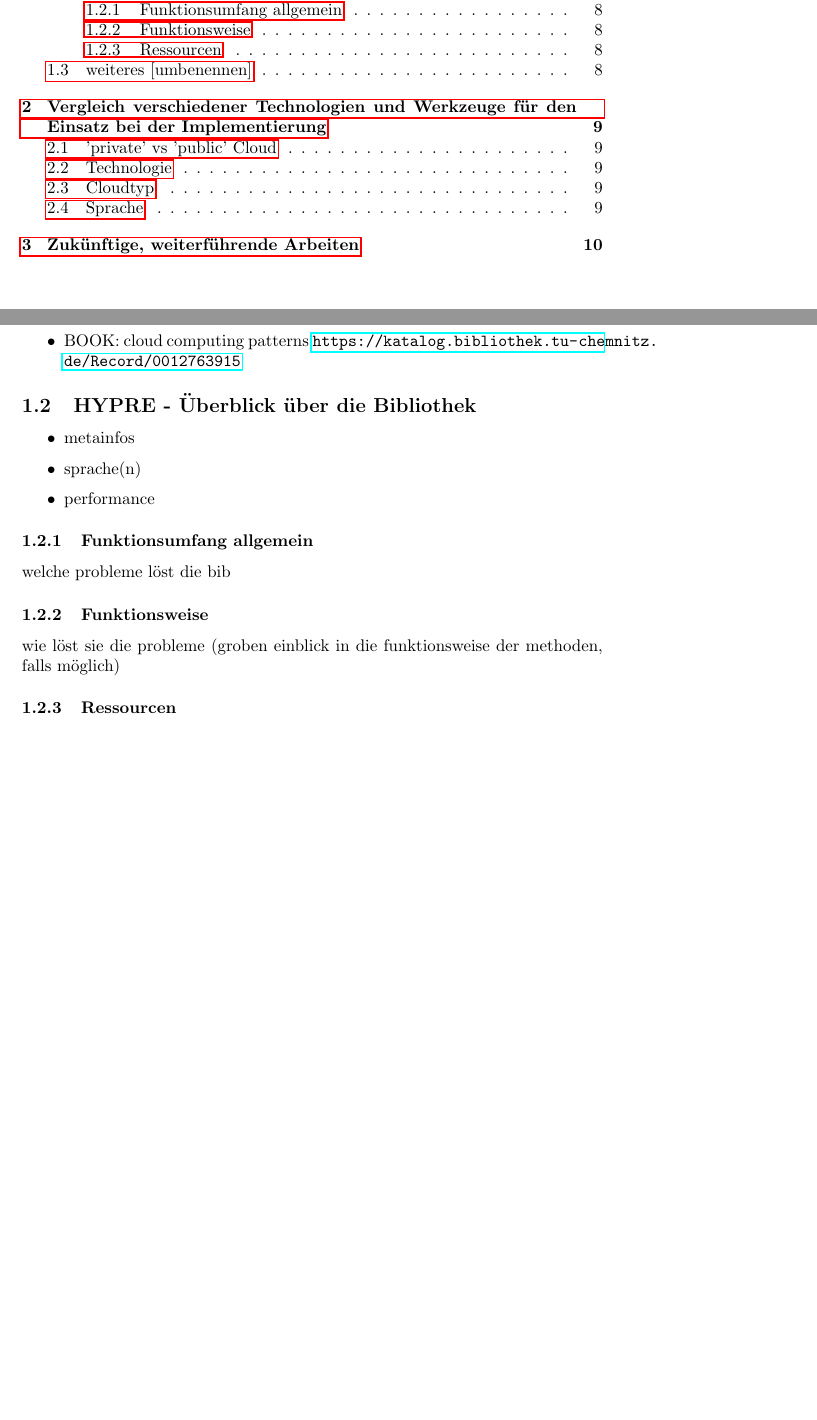
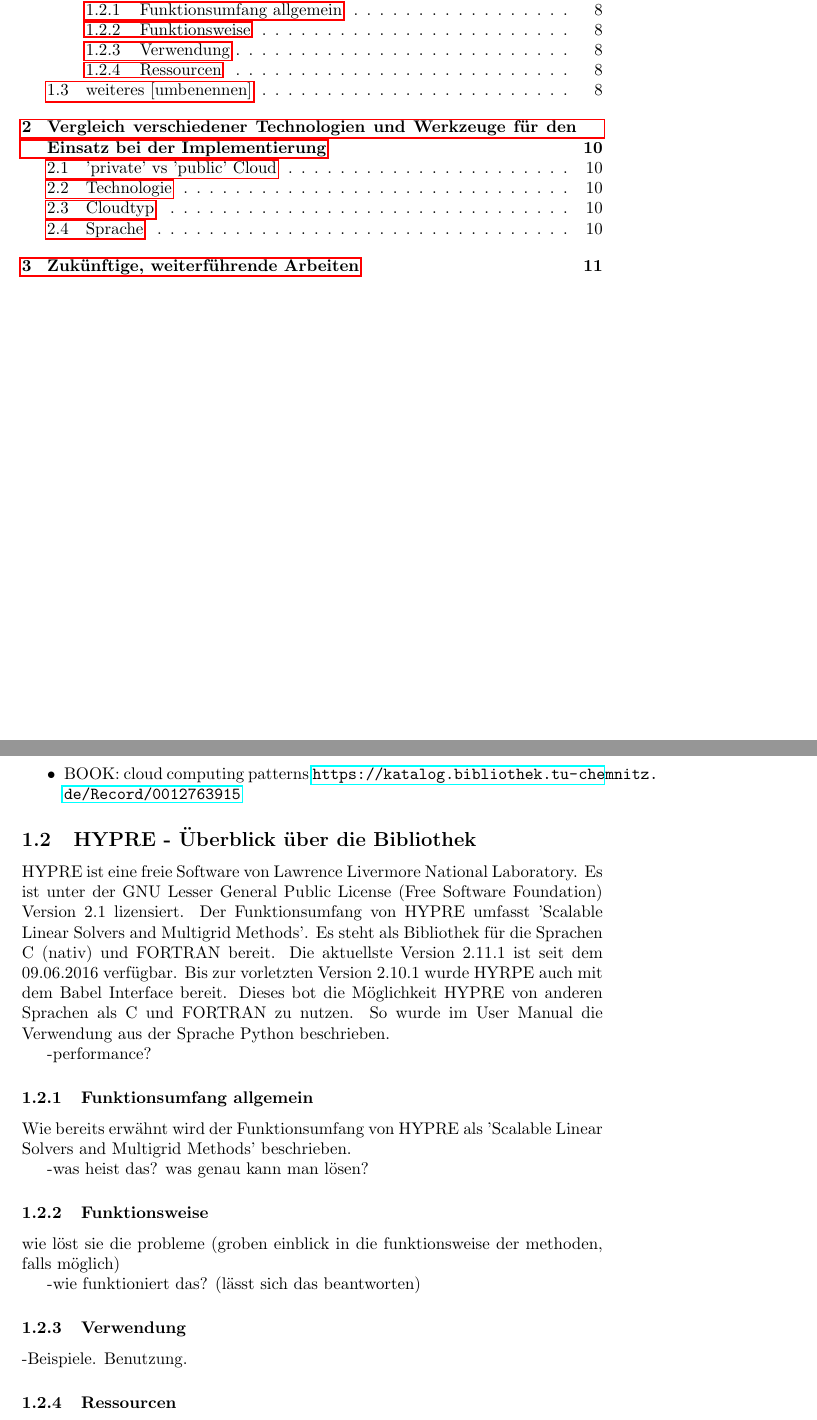
Before and after one commit to CloudyHypre/PreResearchPaper, a LaTeX paper (researchPaper.tex): two parts of pages 3 and 8 of 10 before the commit and two parts of pages 3 and 8 of 11 after it, joined at a grey line, cut so that both start at the same text, the shorter picture padded with empty space. Compiled offline with pdfLaTeX.

Commit message:
started to add content to hypre section

```diff
--- a/researchPaper.tex
+++ b/researchPaper.tex
@@ -188,19 +188,32 @@ Vergleich in Tabelle
 
 \subsection{HYPRE - Überblick über die Bibliothek}
 
-\begin{itemize}
- \item metainfos
- \item sprache(n)
- \item performance
-\end{itemize}
+HYPRE ist eine freie Software von Lawrence Livermore National Laboratory.
+Es ist unter der GNU Lesser General Public License (Free Software Foundation) Version 2.1 lizensiert.
+Der Funktionsumfang von HYPRE umfasst 'Scalable Linear Solvers and Multigrid Methods'.
+Es steht als Bibliothek für die Sprachen C (nativ) und FORTRAN bereit.
+Die aktuellste Version 2.11.1 ist seit dem 09.06.2016 verfügbar.
+Bis zur vorletzten Version 2.10.1 wurde HYRPE auch mit dem Babel Interface bereit.
+Dieses bot die Möglichkeit HYPRE von anderen Sprachen als C und FORTRAN zu nutzen.
+So wurde im User Manual die Verwendung aus der Sprache Python beschrieben.
+
+-performance?
 
 \subsubsection{Funktionsumfang allgemein}
 
-welche probleme löst die bib
+Wie bereits erwähnt wird der Funktionsumfang von HYPRE als 'Scalable Linear Solvers and Multigrid Methods' beschrieben.
+
+-was heist das? was genau kann man lösen?
 
 \subsubsection{Funktionsweise}
 
 wie löst sie die probleme (groben einblick in die funktionsweise der methoden, falls möglich)
+
+-wie funktioniert das? (lässt sich das beantworten)
+
+\subsubsection{Verwendung}
+
+-Beispiele. Benutzung.
 
 \subsubsection{Ressourcen}
 
```
Also changed, not shown: researchPaper.pdf, 5 other files.
